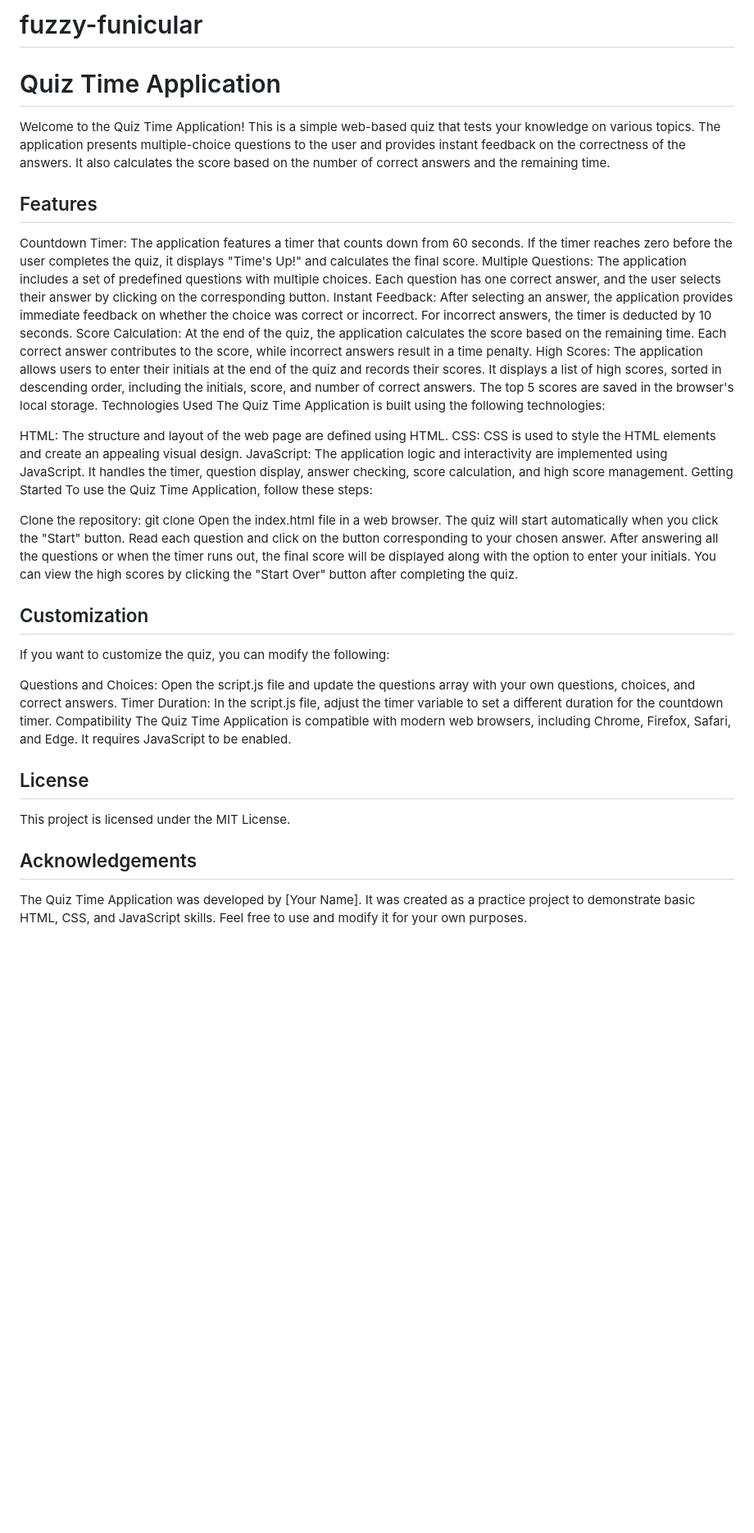
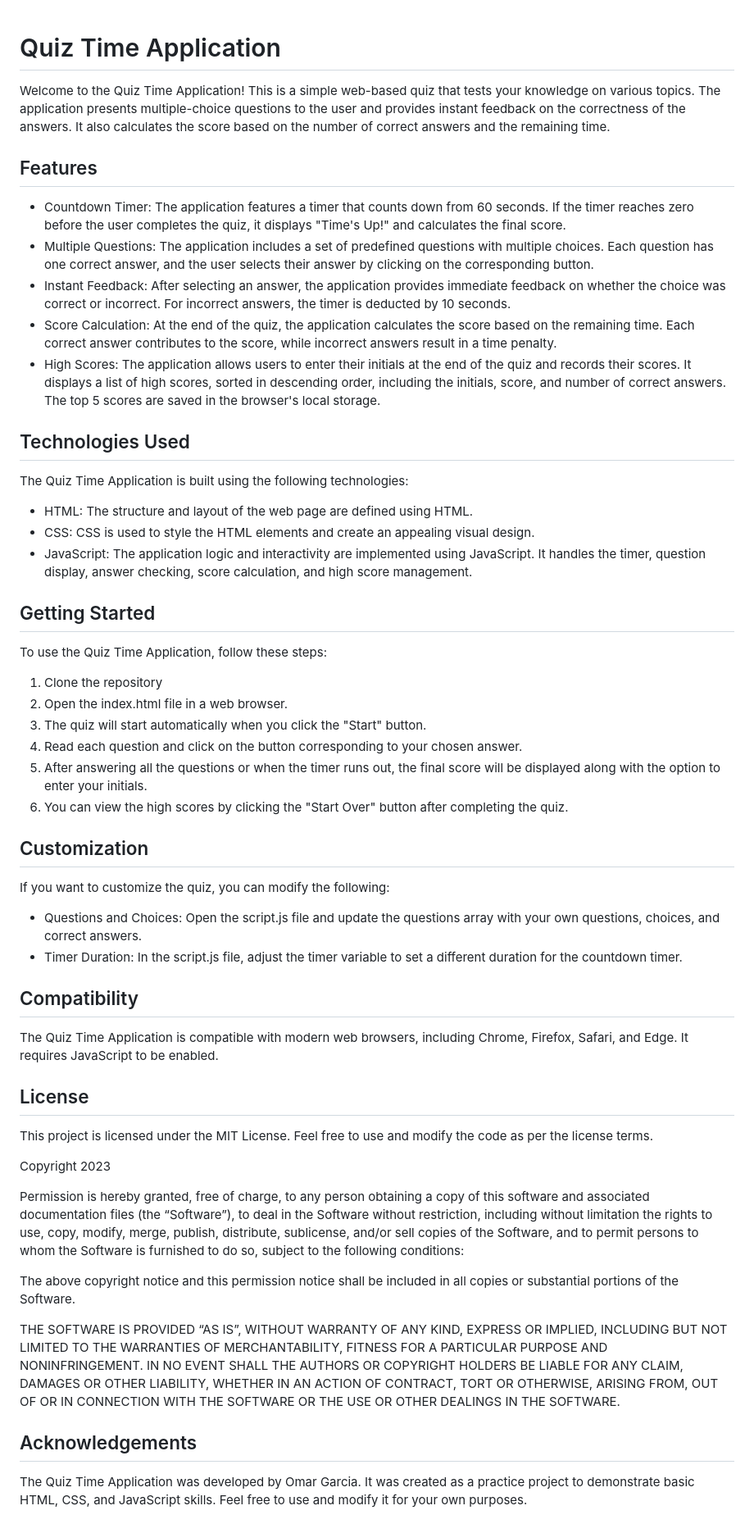
Before and after one commit to Omarggm/fuzzy-funicular, a Markdown page: README.md, the part around the change. Shown at 82% size. GitHub-like rendering; blank space fills up the shorter version.

```diff
--- a/README.md
+++ b/README.md
@@ -1,39 +1,45 @@
-# fuzzy-funicular
-
 # Quiz Time Application
 Welcome to the Quiz Time Application! This is a simple web-based quiz that tests your knowledge on various topics. The application presents multiple-choice questions to the user and provides instant feedback on the correctness of the answers. It also calculates the score based on the number of correct answers and the remaining time.
 
 ## Features
-Countdown Timer: The application features a timer that counts down from 60 seconds. If the timer reaches zero before the user completes the quiz, it displays "Time's Up!" and calculates the final score.
-Multiple Questions: The application includes a set of predefined questions with multiple choices. Each question has one correct answer, and the user selects their answer by clicking on the corresponding button.
-Instant Feedback: After selecting an answer, the application provides immediate feedback on whether the choice was correct or incorrect. For incorrect answers, the timer is deducted by 10 seconds.
-Score Calculation: At the end of the quiz, the application calculates the score based on the remaining time. Each correct answer contributes to the score, while incorrect answers result in a time penalty.
-High Scores: The application allows users to enter their initials at the end of the quiz and records their scores. It displays a list of high scores, sorted in descending order, including the initials, score, and number of correct answers. The top 5 scores are saved in the browser's local storage.
-Technologies Used
+- Countdown Timer: The application features a timer that counts down from 60 seconds. If the timer reaches zero before the user completes the quiz, it displays "Time's Up!" and calculates the final score.
+- Multiple Questions: The application includes a set of predefined questions with multiple choices. Each question has one correct answer, and the user selects their answer by clicking on the corresponding button.
+- Instant Feedback: After selecting an answer, the application provides immediate feedback on whether the choice was correct or incorrect. For incorrect answers, the timer is deducted by 10 seconds.
+- Score Calculation: At the end of the quiz, the application calculates the score based on the remaining time. Each correct answer contributes to the score, while incorrect answers result in a time penalty.
+- High Scores: The application allows users to enter their initials at the end of the quiz and records their scores. It displays a list of high scores, sorted in descending order, including the initials, score, and number of correct answers. The top 5 scores are saved in the browser's local storage.
+## Technologies Used
 The Quiz Time Application is built using the following technologies:
 
-HTML: The structure and layout of the web page are defined using HTML.
-CSS: CSS is used to style the HTML elements and create an appealing visual design.
-JavaScript: The application logic and interactivity are implemented using JavaScript. It handles the timer, question display, answer checking, score calculation, and high score management.
-Getting Started
+- HTML: The structure and layout of the web page are defined using HTML.
+- CSS: CSS is used to style the HTML elements and create an appealing visual design.
+- JavaScript: The application logic and interactivity are implemented using JavaScript. It handles the timer, question display, answer checking, score calculation, and high score management.
+## Getting Started
 To use the Quiz Time Application, follow these steps:
 
-Clone the repository: git clone <repository-url>
-Open the index.html file in a web browser.
-The quiz will start automatically when you click the "Start" button.
-Read each question and click on the button corresponding to your chosen answer.
-After answering all the questions or when the timer runs out, the final score will be displayed along with the option to enter your initials.
-You can view the high scores by clicking the "Start Over" button after completing the quiz.
+1. Clone the repository
+2. Open the index.html file in a web browser.
+3. The quiz will start automatically when you click the "Start" button.
+4. Read each question and click on the button corresponding to your chosen answer.
+5. After answering all the questions or when the timer runs out, the final score will be displayed along with the option to enter your initials.
+6. You can view the high scores by clicking the "Start Over" button after completing the quiz.
 ## Customization
 If you want to customize the quiz, you can modify the following:
 
-Questions and Choices: Open the script.js file and update the questions array with your own questions, choices, and correct answers.
-Timer Duration: In the script.js file, adjust the timer variable to set a different duration for the countdown timer.
-Compatibility
+- Questions and Choices: Open the script.js file and update the questions array with your own questions, choices, and correct answers.
+- Timer Duration: In the script.js file, adjust the timer variable to set a different duration for the countdown timer.
+## Compatibility
 The Quiz Time Application is compatible with modern web browsers, including Chrome, Firefox, Safari, and Edge. It requires JavaScript to be enabled.
 
 ## License
-This project is licensed under the MIT License.
+This project is licensed under the MIT License. Feel free to use and modify the code as per the license terms.
+
+Copyright 2023
+
+Permission is hereby granted, free of charge, to any person obtaining a copy of this software and associated documentation files (the “Software”), to deal in the Software without restriction, including without limitation the rights to use, copy, modify, merge, publish, distribute, sublicense, and/or sell copies of the Software, and to permit persons to whom the Software is furnished to do so, subject to the following conditions:
+
+The above copyright notice and this permission notice shall be included in all copies or substantial portions of the Software.
+
+THE SOFTWARE IS PROVIDED “AS IS”, WITHOUT WARRANTY OF ANY KIND, EXPRESS OR IMPLIED, INCLUDING BUT NOT LIMITED TO THE WARRANTIES OF MERCHANTABILITY, FITNESS FOR A PARTICULAR PURPOSE AND NONINFRINGEMENT. IN NO EVENT SHALL THE AUTHORS OR COPYRIGHT HOLDERS BE LIABLE FOR ANY CLAIM, DAMAGES OR OTHER LIABILITY, WHETHER IN AN ACTION OF CONTRACT, TORT OR OTHERWISE, ARISING FROM, OUT OF OR IN CONNECTION WITH THE SOFTWARE OR THE USE OR OTHER DEALINGS IN THE SOFTWARE.
 
 ## Acknowledgements
-The Quiz Time Application was developed by [Your Name]. It was created as a practice project to demonstrate basic HTML, CSS, and JavaScript skills. Feel free to use and modify it for your own purposes.
+The Quiz Time Application was developed by Omar Garcia. It was created as a practice project to demonstrate basic HTML, CSS, and JavaScript skills. Feel free to use and modify it for your own purposes.
```
